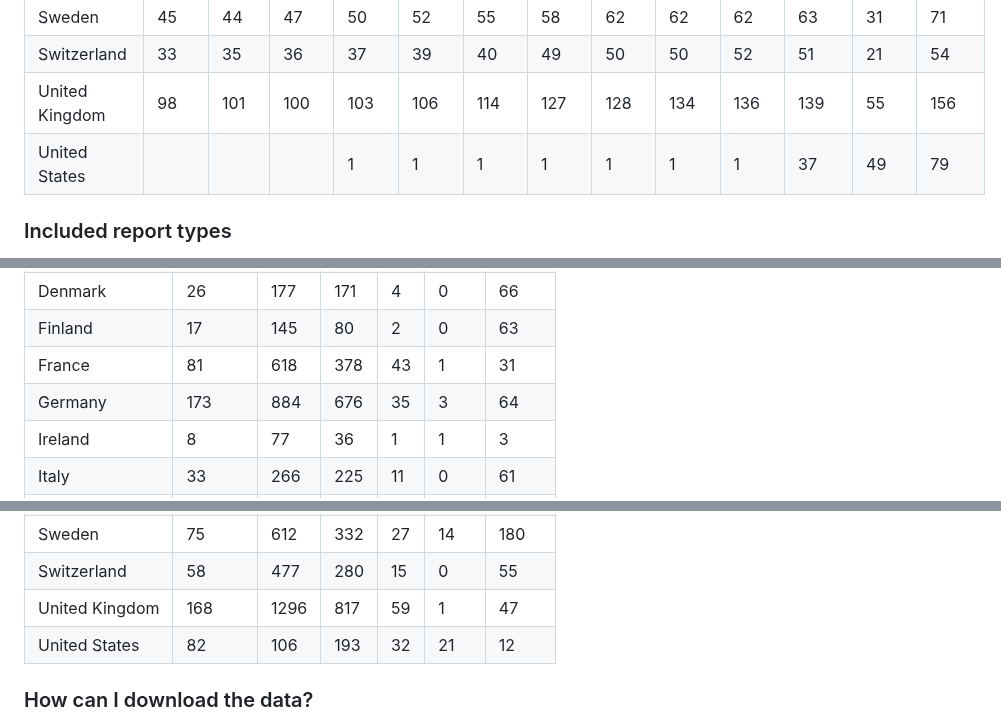
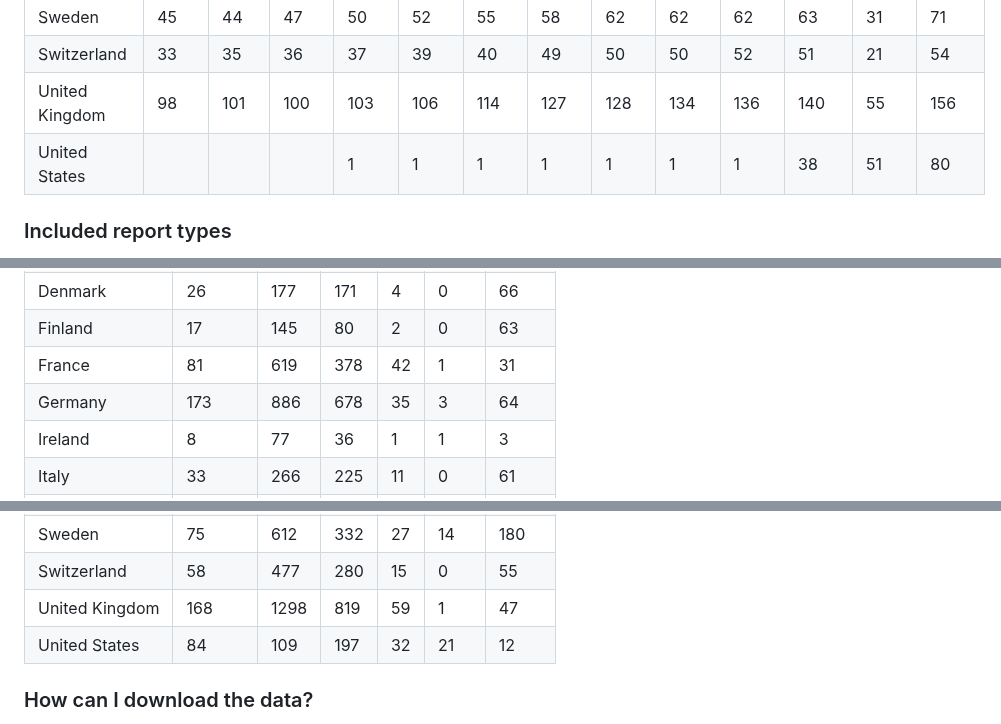
Before and after one commit to trr266/srn_docs, a Markdown page: README.md, 3 parts joined by grey strips. GitHub-like rendering.

```diff
--- a/README.md
+++ b/README.md
@@ -321,7 +321,7 @@ below.
 <td style="text-align: right;">128</td>
 <td style="text-align: right;">134</td>
 <td style="text-align: right;">136</td>
-<td style="text-align: right;">139</td>
+<td style="text-align: right;">140</td>
 <td style="text-align: right;">55</td>
 <td style="text-align: right;">156</td>
 </tr>
@@ -337,9 +337,9 @@ below.
 <td style="text-align: right;">1</td>
 <td style="text-align: right;">1</td>
 <td style="text-align: right;">1</td>
-<td style="text-align: right;">37</td>
-<td style="text-align: right;">49</td>
-<td style="text-align: right;">79</td>
+<td style="text-align: right;">38</td>
+<td style="text-align: right;">51</td>
+<td style="text-align: right;">80</td>
 </tr>
 </tbody>
 </table>
@@ -407,17 +407,17 @@ or legal rights to the provided data.
 <tr class="odd">
 <td style="text-align: left;">France</td>
 <td style="text-align: right;">81</td>
-<td style="text-align: right;">618</td>
+<td style="text-align: right;">619</td>
 <td style="text-align: right;">378</td>
-<td style="text-align: right;">43</td>
+<td style="text-align: right;">42</td>
 <td style="text-align: right;">1</td>
 <td style="text-align: right;">31</td>
 </tr>
 <tr class="even">
 <td style="text-align: left;">Germany</td>
 <td style="text-align: right;">173</td>
-<td style="text-align: right;">884</td>
-<td style="text-align: right;">676</td>
+<td style="text-align: right;">886</td>
+<td style="text-align: right;">678</td>
 <td style="text-align: right;">35</td>
 <td style="text-align: right;">3</td>
 <td style="text-align: right;">64</td>
@@ -515,17 +515,17 @@ or legal rights to the provided data.
 <tr class="odd">
 <td style="text-align: left;">United Kingdom</td>
 <td style="text-align: right;">168</td>
-<td style="text-align: right;">1296</td>
-<td style="text-align: right;">817</td>
+<td style="text-align: right;">1298</td>
+<td style="text-align: right;">819</td>
 <td style="text-align: right;">59</td>
 <td style="text-align: right;">1</td>
 <td style="text-align: right;">47</td>
 </tr>
 <tr class="even">
 <td style="text-align: left;">United States</td>
-<td style="text-align: right;">82</td>
-<td style="text-align: right;">106</td>
-<td style="text-align: right;">193</td>
+<td style="text-align: right;">84</td>
+<td style="text-align: right;">109</td>
+<td style="text-align: right;">197</td>
 <td style="text-align: right;">32</td>
 <td style="text-align: right;">21</td>
 <td style="text-align: right;">12</td>
```
Also changed, not shown: other parts of README.md (+2 -2 lines).
